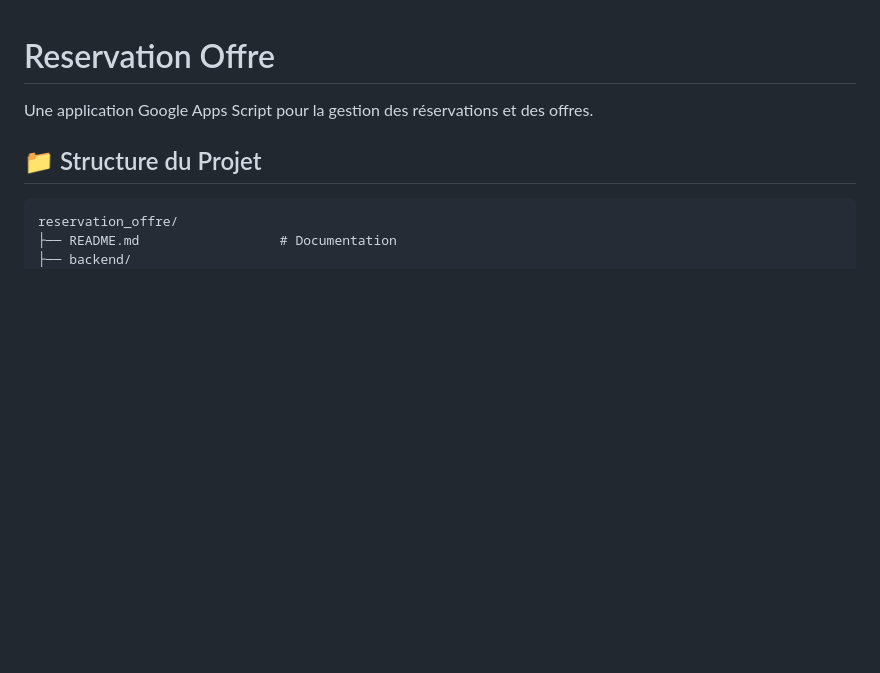
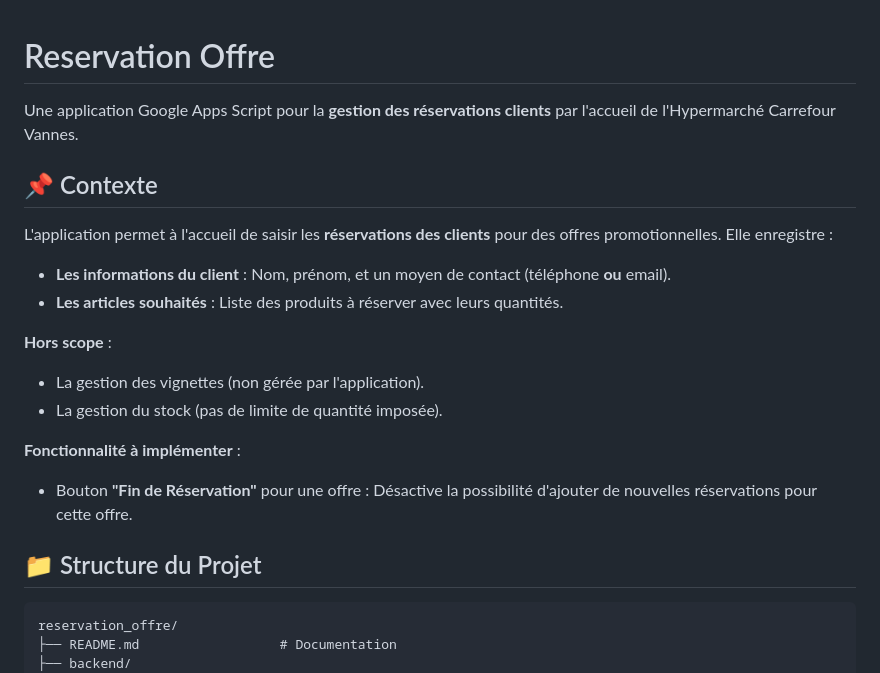
Before and after one commit to BD56/reservation_offre, a Markdown page: README.md, the part around the change. Drawn GitHub-style; blank space fills up the shorter version.

Commit message:
Docs: Ajout du contexte projet et clarifications
- Description du contexte : saisie des réservations clients par l'accueil
- Précisions : informations client (nom, prénom, contact) + articles/quantités
- Hors scope : gestion des vignettes et du stock
- Fonctionnalité future : bouton 'Fin de Réservation' pour désactiver les nouvelles réservations

Co-authored-by: BD56 <BD56@users.noreply.github.com>

```diff
--- a/README.md
+++ b/README.md
@@ -1,6 +1,18 @@
 # Reservation Offre
 
-Une application Google Apps Script pour la gestion des réservations et des offres.
+Une application Google Apps Script pour la **gestion des réservations clients** par l'accueil de l'Hypermarché Carrefour Vannes.
+
+## 📌 Contexte
+L'application permet à l'accueil de saisir les **réservations des clients** pour des offres promotionnelles. Elle enregistre :
+- **Les informations du client** : Nom, prénom, et un moyen de contact (téléphone **ou** email).
+- **Les articles souhaités** : Liste des produits à réserver avec leurs quantités.
+
+**Hors scope** :
+- La gestion des vignettes (non gérée par l'application).
+- La gestion du stock (pas de limite de quantité imposée).
+
+**Fonctionnalité à implémenter** :
+- Bouton **"Fin de Réservation"** pour une offre : Désactive la possibilité d'ajouter de nouvelles réservations pour cette offre.
 
 ## 📁 Structure du Projet
 
```
